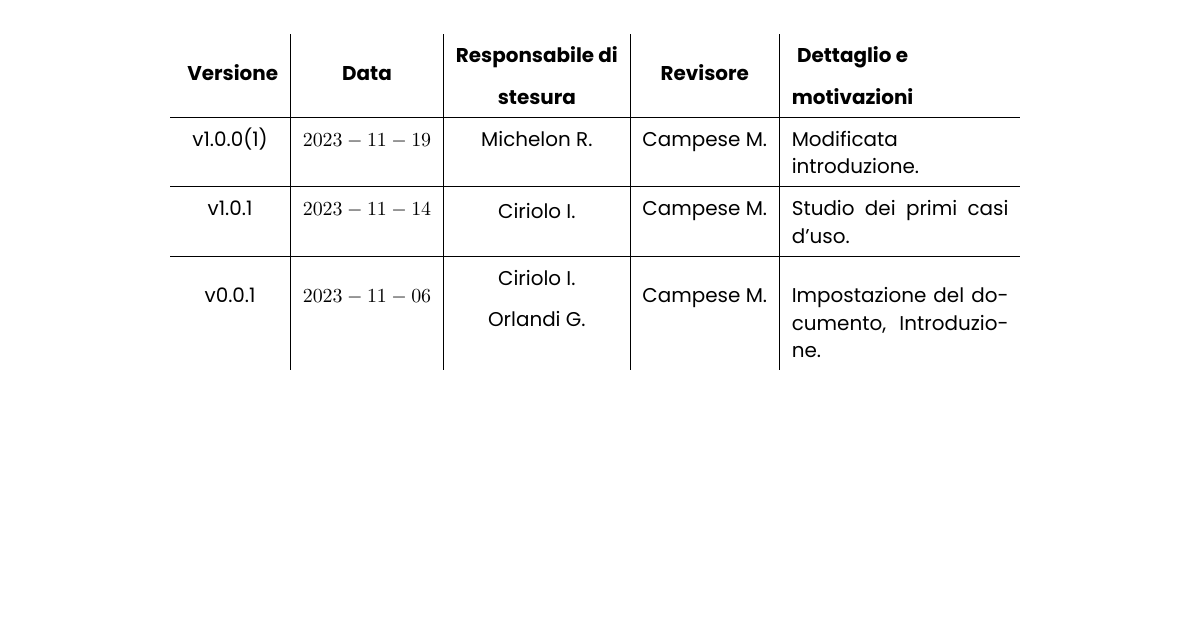
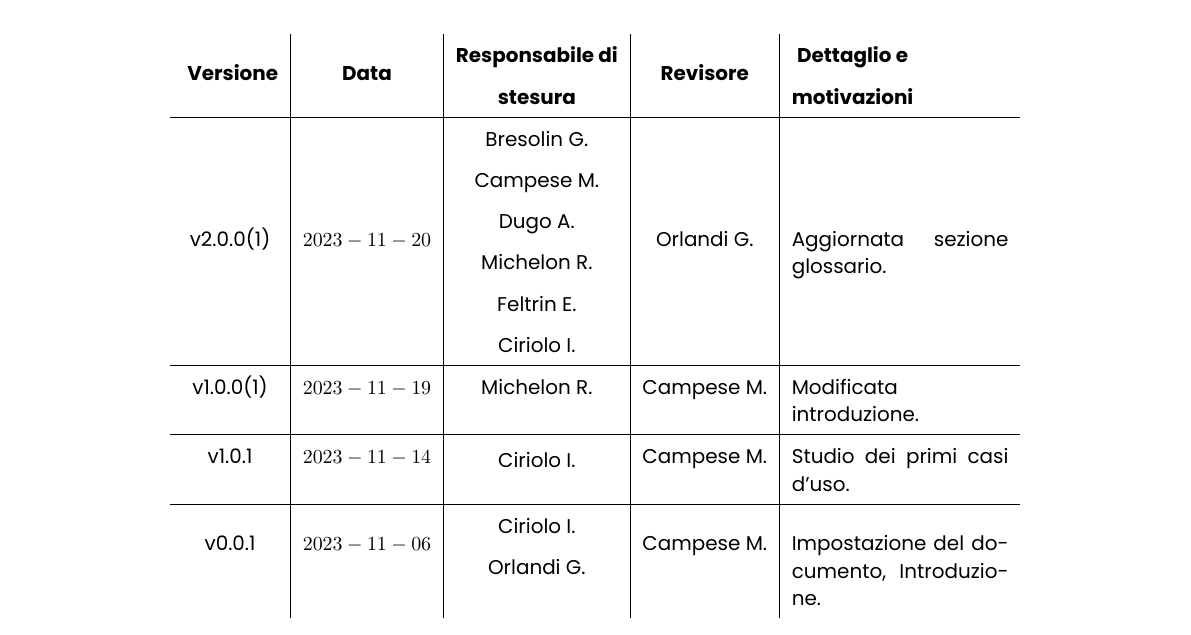
Before and after one commit to rmdevv/repoAgg, a LaTeX document (SorgentiTex/Analisi dei requisiti/main.tex, which reads SorgentiTex/Analisi dei requisiti/registroversioni.tex): part of page 2 of 7, cut so that both start at the same text. Compiled offline with XeLaTeX.

Commit message:
Docs: Aggiornata analisi dei requisiti

```diff
--- a/SorgentiTex/Analisi dei requisiti/registroversioni.tex
+++ b/SorgentiTex/Analisi dei requisiti/registroversioni.tex
@@ -17,6 +17,8 @@
 \endlastfoot
 
 \hline
+v2.0.0(1) & $2023-11-20$ & \quantities{Bresolin G.\\Campese M.\\Dugo A.\\Michelon R.\\Feltrin E.\\Ciriolo I.} & Orlandi G. & Aggiornata sezione glossario.\\
+\hline
 v1.0.0(1) & $2023-11-19$ & Michelon R. & Campese M. & Modificata introduzione.\\
 \hline
 v1.0.1 & $2023-11-14$ & \quantities{Ciriolo I.} & Campese M. &  Studio dei primi casi d'uso.\\
```
Also changed, not shown: SorgentiTex/Analisi dei requisiti/main.tex (+2 -1 lines), Analisi dei requisiti.pdf.
